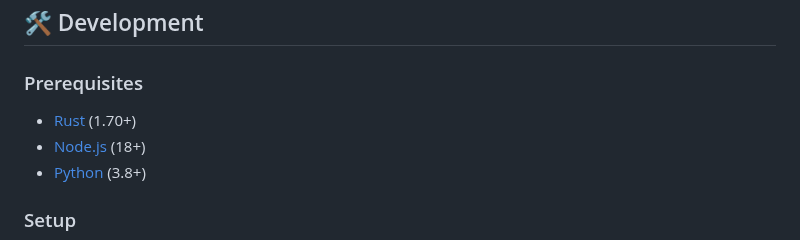
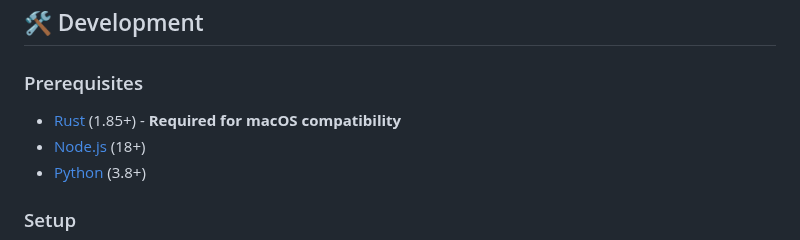
Before and after one commit to willmcdeezy/fuego, a Markdown page: README.md, the part around the change. Drawn GitHub-style.

Commit message:
📝 Update Rust requirement to 1.85+ for macOS compatibility
- Updated README.md prerequisites section
- Rust 1.85+ required for successful builds on macOS
- Resolves build issues on Apple Silicon/Intel Macs

```diff
--- a/README.md
+++ b/README.md
@@ -166,7 +166,7 @@ python3 scripts/sign_and_submit.py --from YOUR_ADDRESS --to RECIPIENT --amount 0
 ## 🛠️ Development
 
 ### Prerequisites
-- [Rust](https://rustup.rs/) (1.70+)
+- [Rust](https://rustup.rs/) (1.85+) - **Required for macOS compatibility**
 - [Node.js](https://nodejs.org/) (18+)
 - [Python](https://python.org/) (3.8+)
 
```
